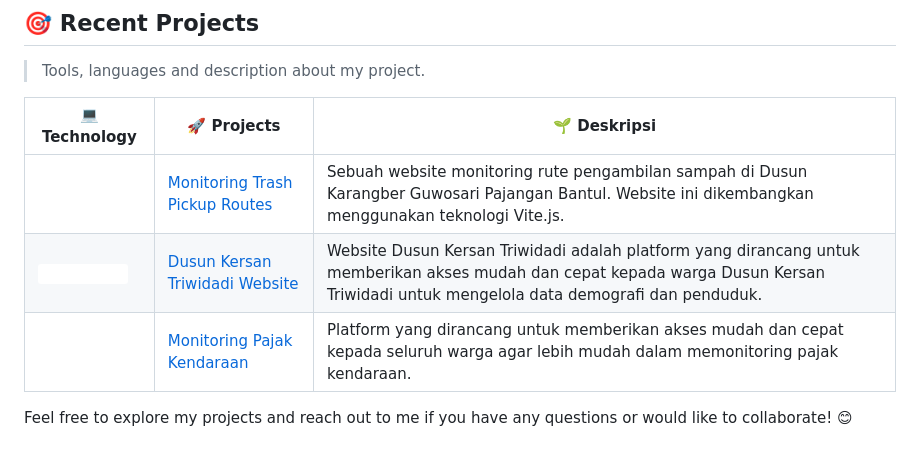
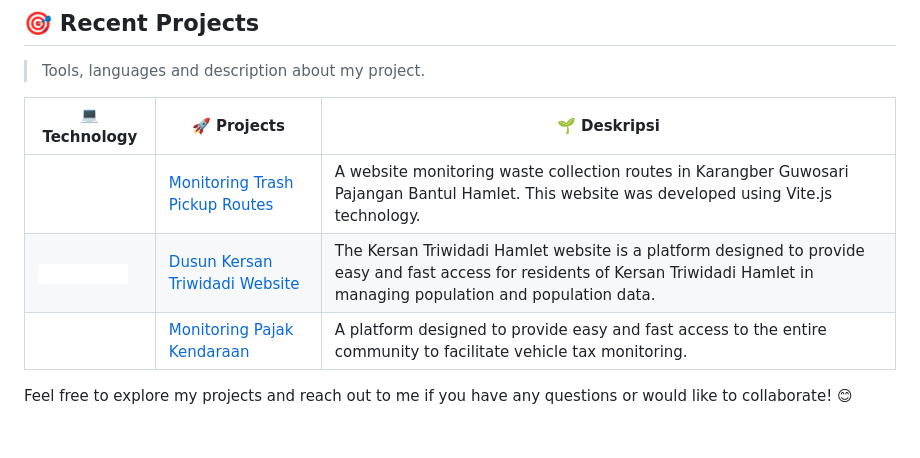
Before and after one commit to lutfiangga/lutfiangga, a Markdown page: README.md, the part around the change. GitHub-like rendering; badges without logos.

```diff
--- a/README.md
+++ b/README.md
@@ -29,8 +29,8 @@ Hello👋! I'm passionate UI/UX and Frontend Designer with a keen eye for detail
 
 | 💻 **Technology** | 🚀 **Projects** | 🌱 **Deskripsi** |
 | - | - | - |
-| ![vite](https://img.shields.io/static/v1?label=&message=Vite&color=fff&logo=vite&logoColor=yellow) | [Monitoring Trash Pickup Routes](https://runyam.vercel.app/) | Sebuah website monitoring rute pengambilan sampah di Dusun Karangber Guwosari Pajangan Bantul. Website ini dikembangkan menggunakan teknologi Vite.js. |
-| ![Code Igniter 3](https://img.shields.io/static/v1?label=&message=Code%20Igniter%203&color=fff&logo=codeIgniter&logoColor=red) | [Dusun Kersan Triwidadi Website](https://kersantriwidadi.com/) | Website Dusun Kersan Triwidadi adalah platform yang dirancang untuk memberikan akses mudah dan cepat kepada warga Dusun Kersan Triwidadi untuk mengelola data demografi dan penduduk. |
-| ![Code Igniter 3](https://img.shields.io/static/v1?label=&message=Code%20Igniter%203&color=fff&logo=codeIgniter&logoColor=red) | [Monitoring Pajak Kendaraan](https://projectereliye.uaa.great-site.net/) | Platform yang dirancang untuk memberikan akses mudah dan cepat kepada seluruh warga agar lebih mudah dalam memonitoring pajak kendaraan. |
+| ![vite](https://img.shields.io/static/v1?label=&message=Vite&color=fff&logo=vite&logoColor=yellow) | [Monitoring Trash Pickup Routes](https://runyam.vercel.app/) | A website monitoring waste collection routes in Karangber Guwosari Pajangan Bantul Hamlet. This website was developed using Vite.js technology. |
+| ![Code Igniter 3](https://img.shields.io/static/v1?label=&message=Code%20Igniter%203&color=fff&logo=codeIgniter&logoColor=red) | [Dusun Kersan Triwidadi Website](https://kersantriwidadi.com/) | The Kersan Triwidadi Hamlet website is a platform designed to provide easy and fast access for residents of Kersan Triwidadi Hamlet in managing population and population data. |
+| ![Code Igniter 3](https://img.shields.io/static/v1?label=&message=Code%20Igniter%203&color=fff&logo=codeIgniter&logoColor=red) | [Monitoring Pajak Kendaraan](https://projectereliye.uaa.great-site.net/) | A platform designed to provide easy and fast access to the entire community to facilitate vehicle tax monitoring. |
 
 Feel free to explore my projects and reach out to me if you have any questions or would like to collaborate! 😊
```
